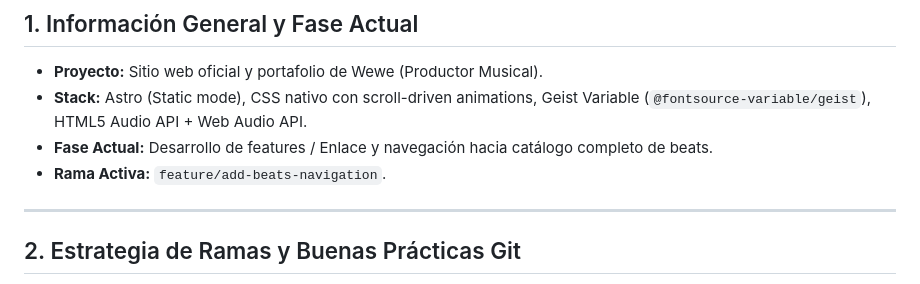
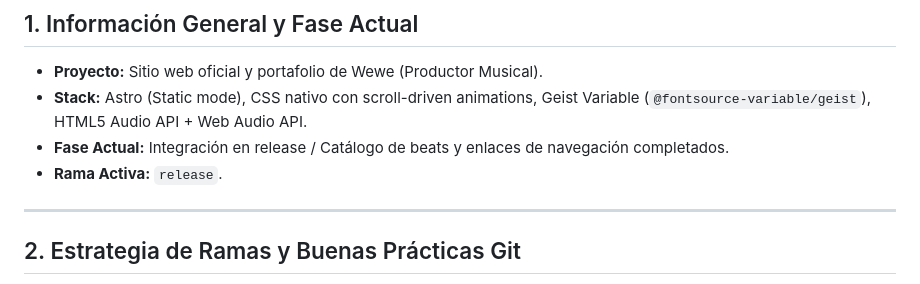
Before and after one commit to chanda-boy/WeweMusicProducer, a Markdown page: STATE.md, the part around the change. Rendered like a GitHub page.

Commit message:
docs: sync STATE.md on release branch

```diff
--- a/STATE.md
+++ b/STATE.md
@@ -8,8 +8,8 @@ Documento de seguimiento del estado actual del desarrollo, decisiones de arquite
 
 - **Proyecto:** Sitio web oficial y portafolio de Wewe (Productor Musical).
 - **Stack:** Astro (Static mode), CSS nativo con scroll-driven animations, Geist Variable (`@fontsource-variable/geist`), HTML5 Audio API + Web Audio API.
-- **Fase Actual:** Desarrollo de features / Enlace y navegación hacia catálogo completo de beats.
-- **Rama Activa:** `feature/add-beats-navigation`.
+- **Fase Actual:** Integración en release / Catálogo de beats y enlaces de navegación completados.
+- **Rama Activa:** `release`.
 
 ---
 
```
